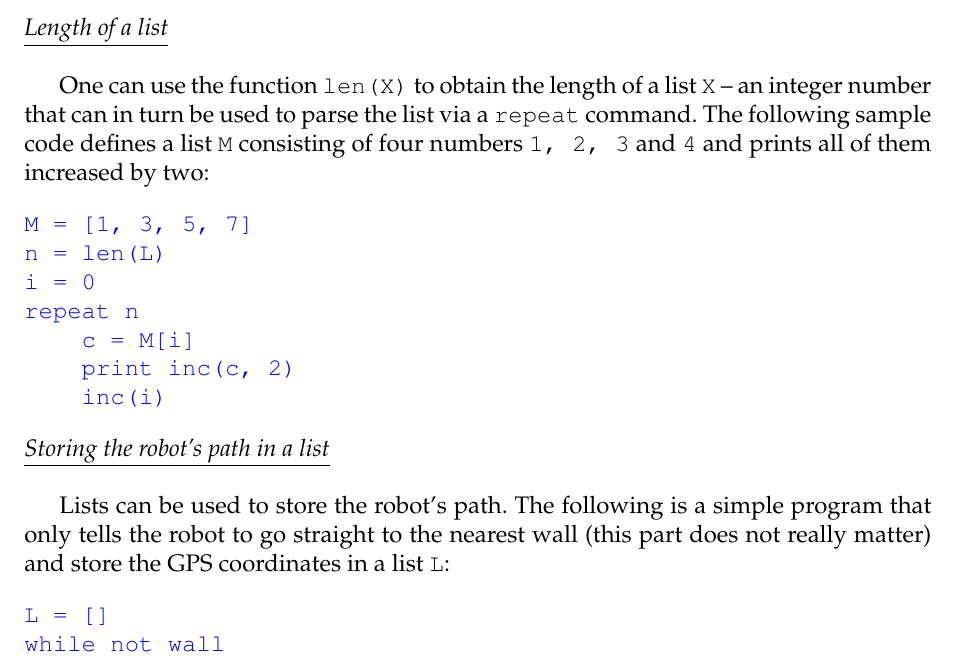
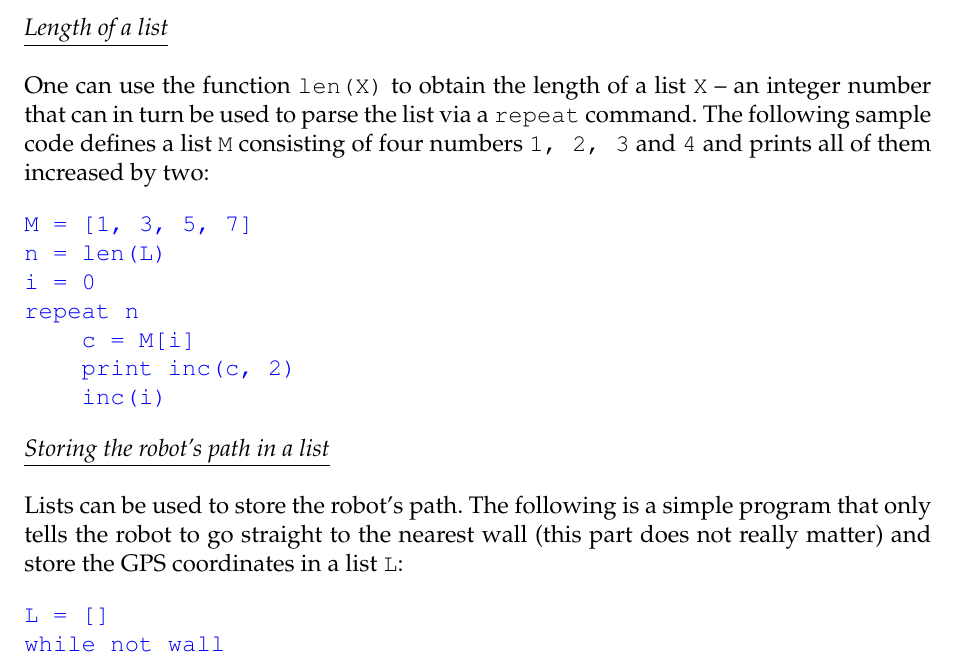
Before and after one commit to SamuelMarks/nclab-textbook-karel, a LaTeX thesis (karel_en.tex): part of page 36 of 41, cut so that both start at the same text. Compiled offline with pdfLaTeX.

Commit message:
Fixing few indents.

```diff
--- a/karel_en.tex
+++ b/karel_en.tex
@@ -1993,6 +1993,7 @@ is
 \end{greencode}
 \underline{\em Length of a list}\\
 
+\noindent
 One can use the function {\tt len(X)} to obtain the length of a list {\tt X} -- an integer
 number that can in turn be used to parse the list via a {\tt repeat} command.
 The following sample code defines a list {\tt M} consisting of four numbers
@@ -2009,6 +2010,7 @@ repeat n
 \end{bluecode}
 \underline{\em Storing the robot's path in a list}\\
 
+\noindent
 Lists can be used to store the robot's path. The following
 is a simple program that only tells the robot to go straight to the
 nearest wall (this part does not really matter) and store the GPS
```
